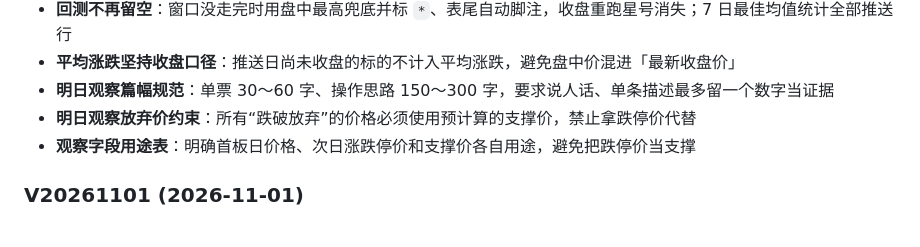
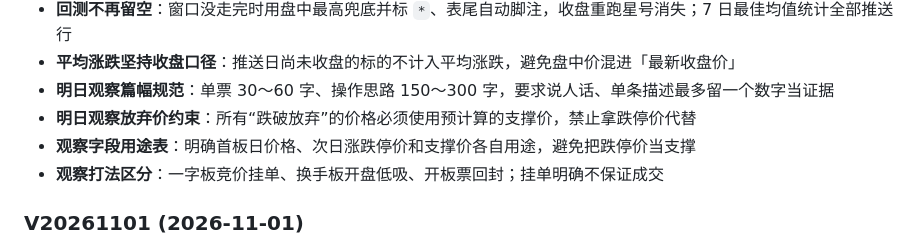
Before and after one commit to 68110923/xunlongjue-doc, a Markdown page: README.md, the part around the change. Rendered like a GitHub page.

Commit message:
auto sync: xunlongjue-pro@808bff5

```diff
--- a/README.md
+++ b/README.md
@@ -155,6 +155,7 @@ xlp 核心层（写表）──┤
 - **明日观察篇幅规范**：单票 30～60 字、操作思路 150～300 字，要求说人话、单条描述最多留一个数字当证据
 - **明日观察放弃价约束**：所有“跌破放弃”的价格必须使用预计算的支撑价，禁止拿跌停价代替
 - **观察字段用途表**：明确首板日价格、次日涨跌停价和支撑价各自用途，避免把跌停价当支撑
+- **观察打法区分**：一字板竞价挂单、换手板开盘低吸、开板票回封；挂单明确不保证成交
 
 ### V20261101 (2026-11-01)
 - **一进二低位过滤**：首板需满足开盘价、最低价相对布林下轨的分层条件，或收盘突破布林上轨；中轨仍下行的首板不进入候选；次新股历史不足时不适用
```
